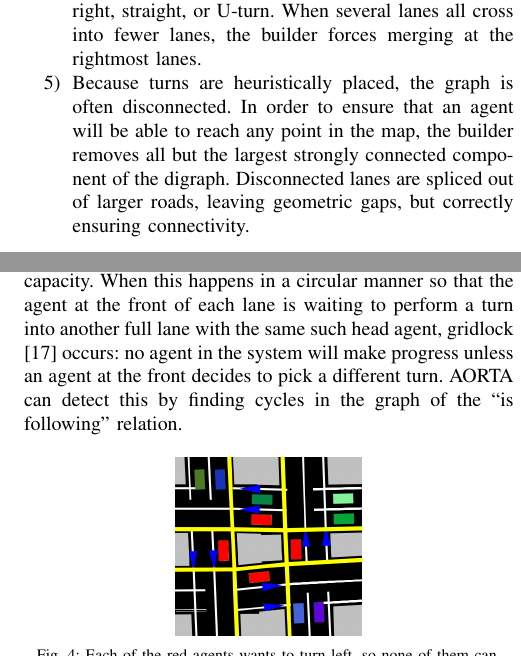
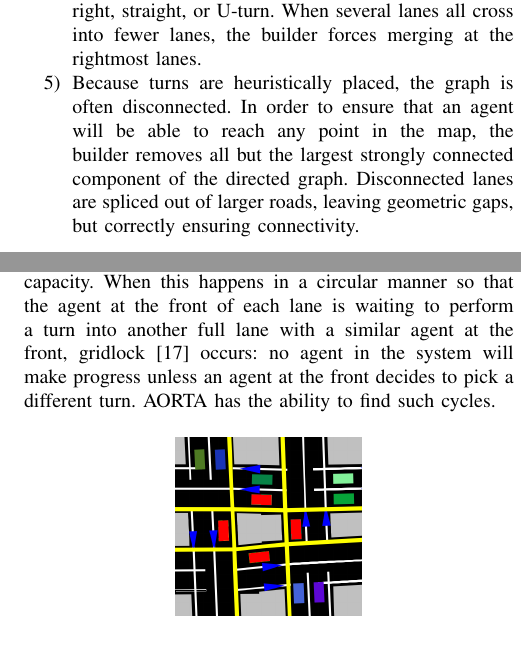
Before and after one commit to ovunctuzel/road-rage, a LaTeX paper (papers/itsc_2012/final.tex): two parts of the columns of pages 3 and 4 of 6, joined at a grey line, cut so that both start at the same text. Compiled offline with pdfLaTeX.

Commit message:
piyush caught 2 bugs

```diff
--- a/papers/itsc_2012/final.tex
+++ b/papers/itsc_2012/final.tex
@@ -282,7 +282,7 @@ with each pass feeding the next. The map model is then stored in an XML format.
   \item Because turns are heuristically placed, the graph is often disconnected.
         In order to ensure that an agent will be able to reach any point in the map,
         the builder removes all but the largest strongly connected component of the
-        digraph. Disconnected lanes are spliced out of larger roads, leaving
+        directed graph. Disconnected lanes are spliced out of larger roads, leaving
         geometric gaps, but correctly ensuring connectivity.
 \end{enumerate}
 
@@ -418,10 +418,10 @@ stop.
 However, with very high volumes of traffic, it is possible for waiting agents to
 accumulate and fill lanes to their capacity. When this happens in a circular
 manner so that the agent at the front of each lane is waiting to perform a turn
-into another full lane with the same such head agent, gridlock \cite{AAAI11-au}
-occurs: no agent in the system will make progress unless an agent at the front
-decides to pick a different turn.  AORTA can detect this by finding cycles in
-the graph of the ``is following'' relation.
+into another full lane with a similar agent at the front, gridlock
+\cite{AAAI11-au} occurs: no agent in the system will make progress unless an
+agent at the front decides to pick a different turn. AORTA has the ability to
+find such cycles.
 
 \begin{figure}[h]
   \centering \includegraphics[scale=0.25]{gridlock.png}
```
